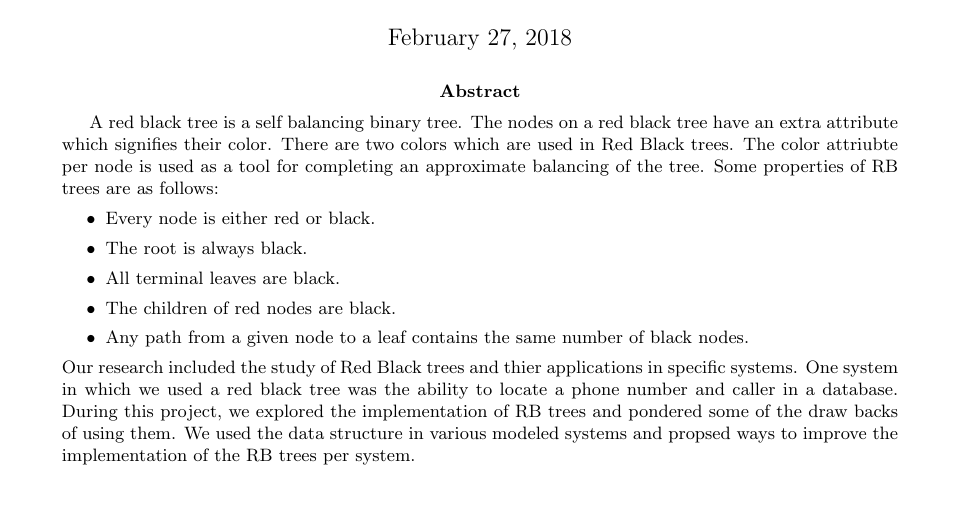
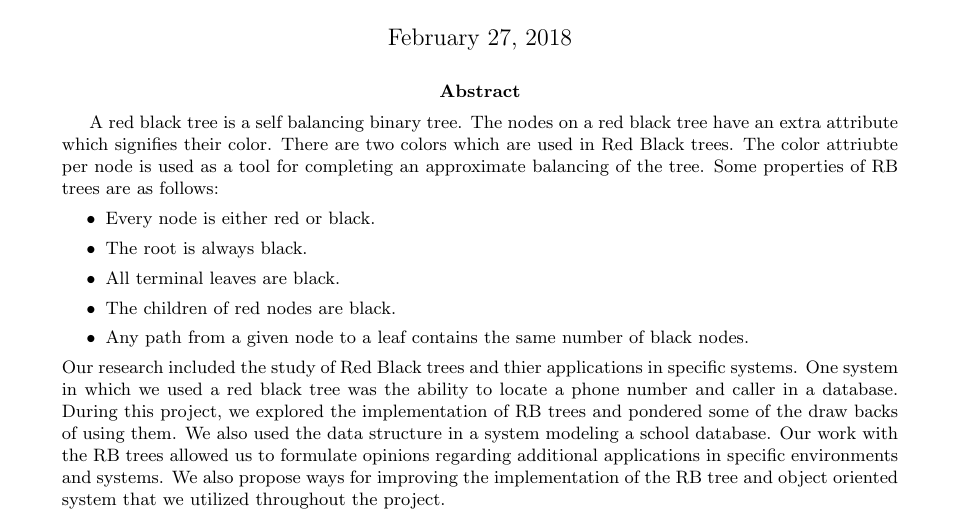
Before and after one commit to jawardell/red_black_tree, a LaTeX document (rbtree.tex): part of the page, cut so that both start at the same text, the shorter picture padded with empty space. Compiled offline with pdfLaTeX.

Commit message:
adding more info

```diff
--- a/rbtree.tex
+++ b/rbtree.tex
@@ -35,8 +35,10 @@
 	in specific systems. One system in which we used
 	a red black tree was the ability to locate a phone number and caller in a database.
 	During this project, we explored the implementation of RB trees
-	and pondered some of the draw backs of using them. We used the data structure
-	in various modeled systems and propsed ways to improve the implementation of
-	the RB trees per system.
+	and pondered some of the draw backs of using them. We also used the data structure
+	in a system modeling a school database. Our work with the RB trees allowed us to
+	formulate opinions regarding additional applications in specific environments and systems.
+	We also propose ways for improving the implementation of the RB tree and object oriented
+	 system that we utilized throughout the project.
 \end{abstract}
 \end{document}
```
Also changed, not shown: rbtree.pdf, 2 other files.
